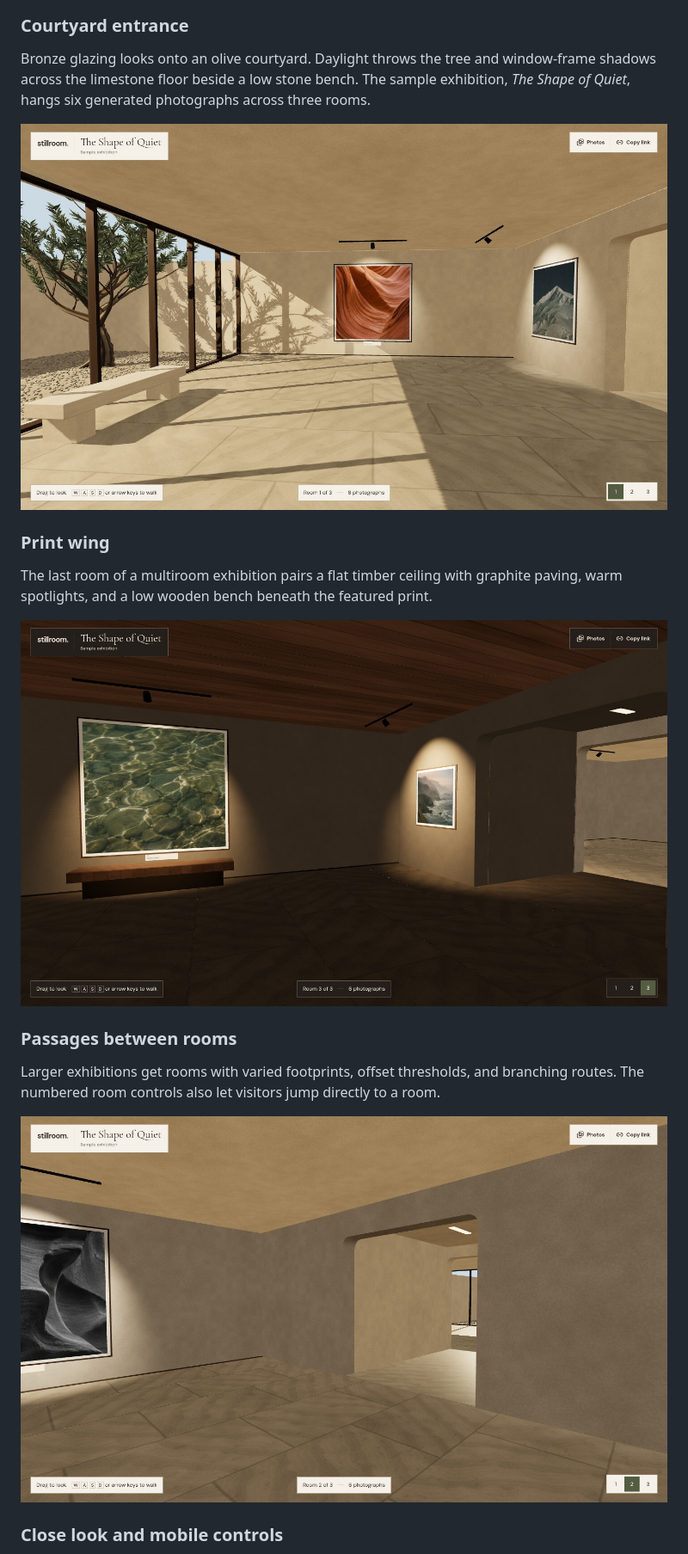
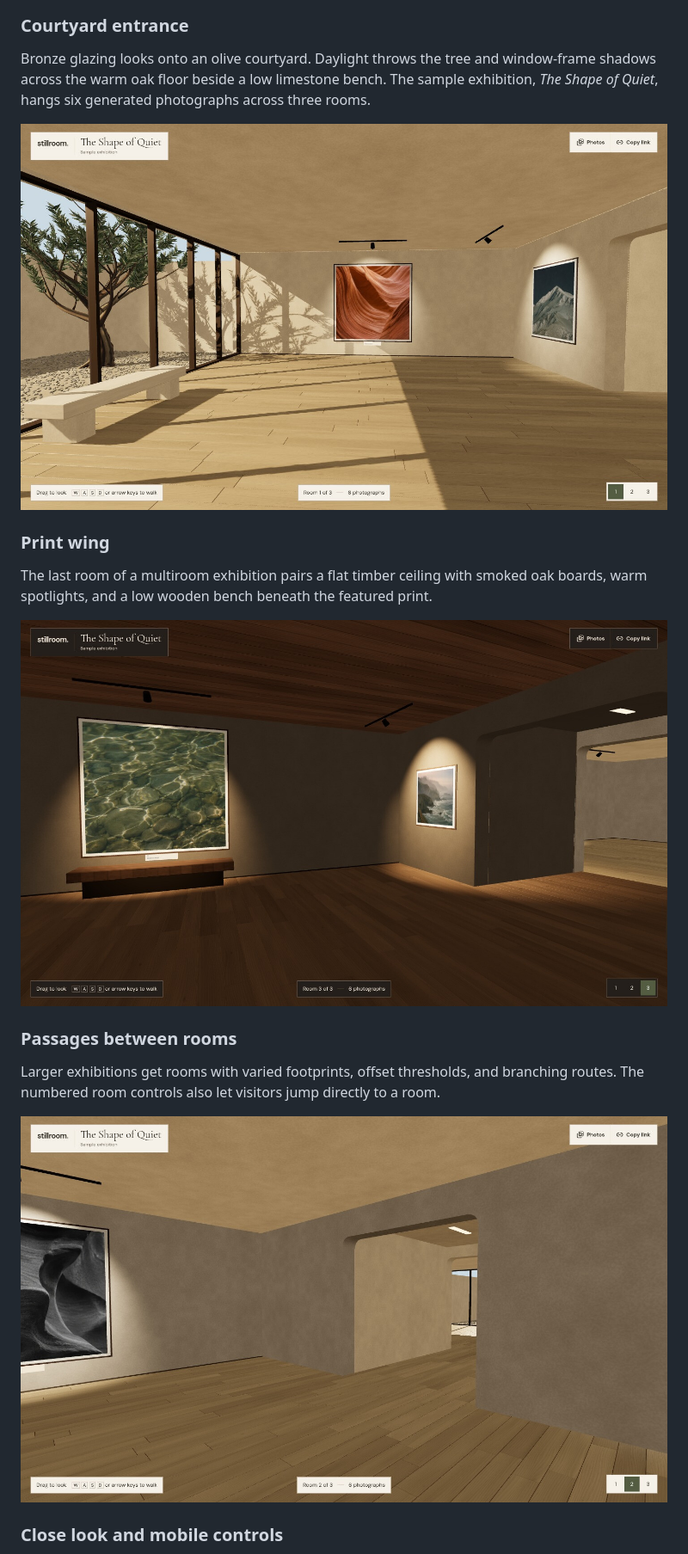
Before and after one commit to benclawbot/3D-Art-Gallery, a Markdown page: README.md, the part around one of its changes. Shown at 86% size. Rendered like a GitHub page; pictures changed too: docs/screenshots/gallery.jpg, docs/screenshots/passage.jpg, docs/screenshots/print-wing.jpg.

Commit message:
Install detailed oak floors throughout the galleries

```diff
--- a/README.md
+++ b/README.md
@@ -14,5 +14,5 @@ Choose JPG, PNG, WebP, or AVIF files. Add a title and reorder the photographs be
 
 ### Courtyard entrance
 
-Bronze glazing looks onto an olive courtyard. Daylight throws the tree and window-frame shadows across the limestone floor beside a low stone bench. The sample exhibition, *The Shape of Quiet*, hangs six generated photographs across three rooms.
+Bronze glazing looks onto an olive courtyard. Daylight throws the tree and window-frame shadows across the warm oak floor beside a low limestone bench. The sample exhibition, *The Shape of Quiet*, hangs six generated photographs across three rooms.
 
@@ -20,5 +20,5 @@ Bronze glazing looks onto an olive courtyard. Daylight throws the tree and windo
 
 ### Print wing
 
-The last room of a multiroom exhibition pairs a flat timber ceiling with graphite paving, warm spotlights, and a low wooden bench beneath the featured print.
+The last room of a multiroom exhibition pairs a flat timber ceiling with smoked oak boards, warm spotlights, and a low wooden bench beneath the featured print.
 
```
Also changed, not shown: other parts of README.md (+4 -4 lines), DESIGN.md (+3 -3 lines), docs/screenshots/creator.jpg, docs/screenshots/mobile.jpg, 3 other files.
